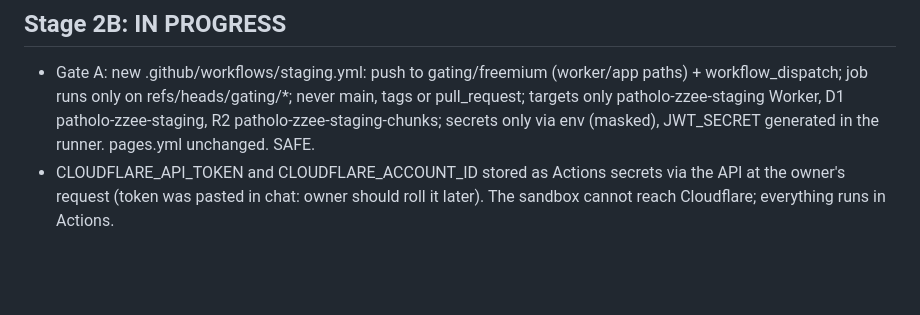
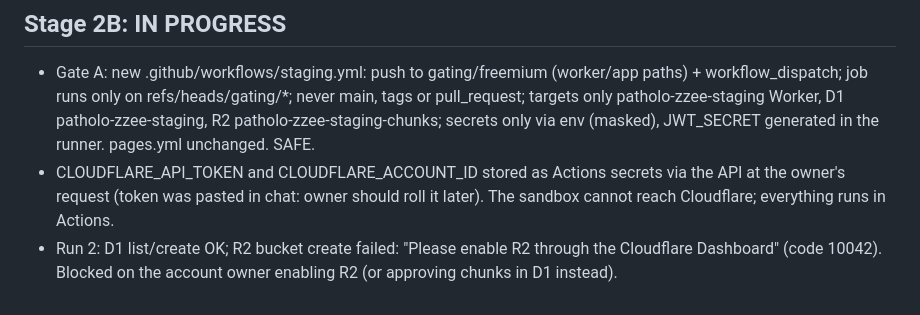
Before and after one commit to muhtasimrp74-lab/Patholo_zzee, a Markdown page: docs/gating-progress.md, the part around the change. Rendered like a GitHub page; blank space fills up the shorter version.

Commit message:
Log: staging blocked on R2 enablement

```diff
--- a/docs/gating-progress.md
+++ b/docs/gating-progress.md
@@ -82,3 +82,4 @@
 ## Stage 2B: IN PROGRESS
 - Gate A: new .github/workflows/staging.yml: push to gating/freemium (worker/app paths) + workflow_dispatch; job runs only on refs/heads/gating/*; never main, tags or pull_request; targets only patholo-zzee-staging Worker, D1 patholo-zzee-staging, R2 patholo-zzee-staging-chunks; secrets only via env (masked), JWT_SECRET generated in the runner. pages.yml unchanged. SAFE.
 - CLOUDFLARE_API_TOKEN and CLOUDFLARE_ACCOUNT_ID stored as Actions secrets via the API at the owner's request (token was pasted in chat: owner should roll it later). The sandbox cannot reach Cloudflare; everything runs in Actions.
+- Run 2: D1 list/create OK; R2 bucket create failed: "Please enable R2 through the Cloudflare Dashboard" (code 10042). Blocked on the account owner enabling R2 (or approving chunks in D1 instead).
```
